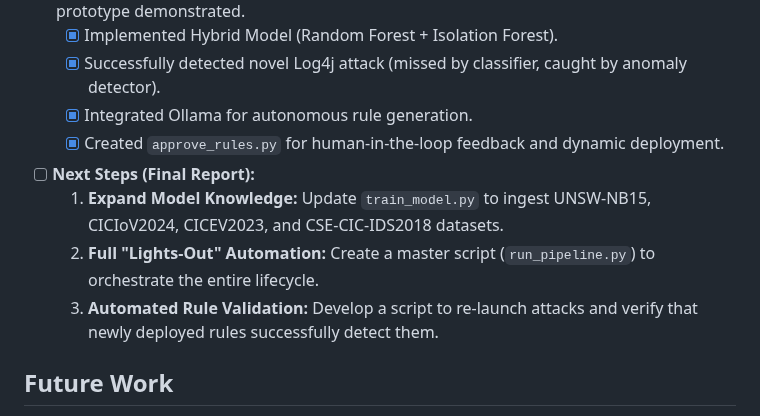
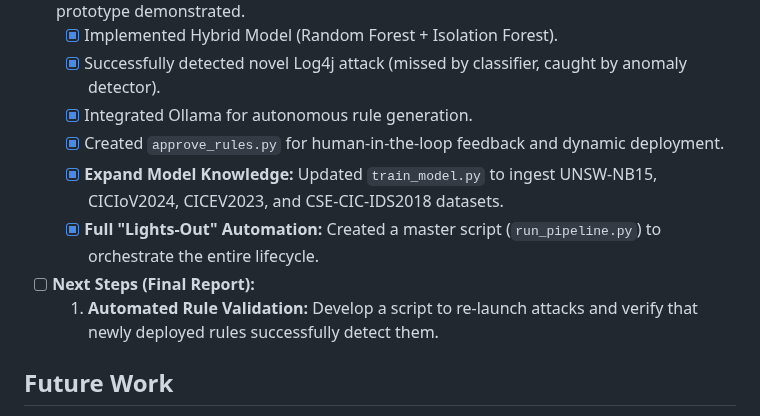
Before and after one commit to Idowza/autonomous-snort-ids, a Markdown page: README.md, the part around the change. GitHub-like rendering.

```diff
--- a/README.md
+++ b/README.md
@@ -93,10 +93,10 @@ Three custom Snort 3 rules were developed and validated as part of Phase 1:
     - [x] Successfully detected novel Log4j attack (missed by classifier, caught by anomaly detector).
     - [x] Integrated Ollama for autonomous rule generation.
     - [x] Created `approve_rules.py` for human-in-the-loop feedback and dynamic deployment.
+    - [x] **Expand Model Knowledge:** Updated `train_model.py` to ingest UNSW-NB15, CICIoV2024, CICEV2023, and CSE-CIC-IDS2018 datasets.
+    - [x] **Full "Lights-Out" Automation:** Created a master script (`run_pipeline.py`) to orchestrate the entire lifecycle.
 - [ ] **Next Steps (Final Report):**
-    1. **Expand Model Knowledge:** Update `train_model.py` to ingest UNSW-NB15, CICIoV2024, CICEV2023, and CSE-CIC-IDS2018 datasets.
-    2. **Full "Lights-Out" Automation:** Create a master script (`run_pipeline.py`) to orchestrate the entire lifecycle.
-    3. **Automated Rule Validation:** Develop a script to re-launch attacks and verify that newly deployed rules successfully detect them.
+    1. **Automated Rule Validation:** Develop a script to re-launch attacks and verify that newly deployed rules successfully detect them.
 
 ## Future Work
 
```
